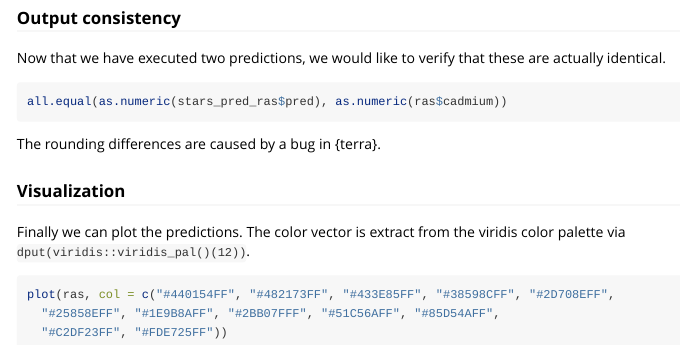
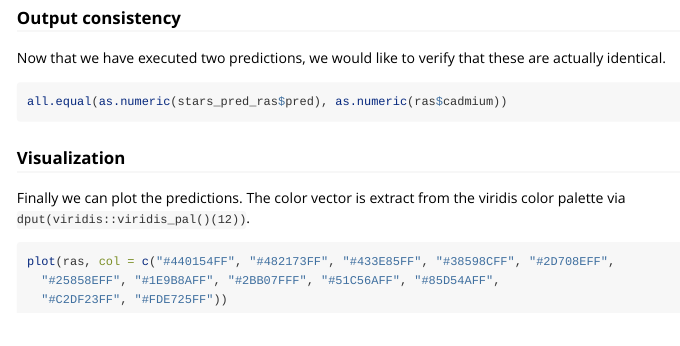
Before and after one commit to mlr-org/mlr3spatial, an R Markdown document (vignettes/mlr3spatial.Rmd): the page in a window 1100 px wide, from 1990 px down. Rendered offline with R 4.5, knitr and Pandoc, with nearby package versions; the code chunks are not run, so their results and figures are left out.

Commit message:
upd vignette

````diff
--- a/vignettes/mlr3spatial.Rmd
+++ b/vignettes/mlr3spatial.Rmd
@@ -129,8 +129,6 @@ Now that we have executed two predictions, we would like to verify that these ar
 all.equal(as.numeric(stars_pred_ras$pred), as.numeric(ras$cadmium))
 ```
 
-The rounding differences are caused by a bug in {terra}.
-
 ### Visualization
 
 Finally we can plot the predictions.
````
